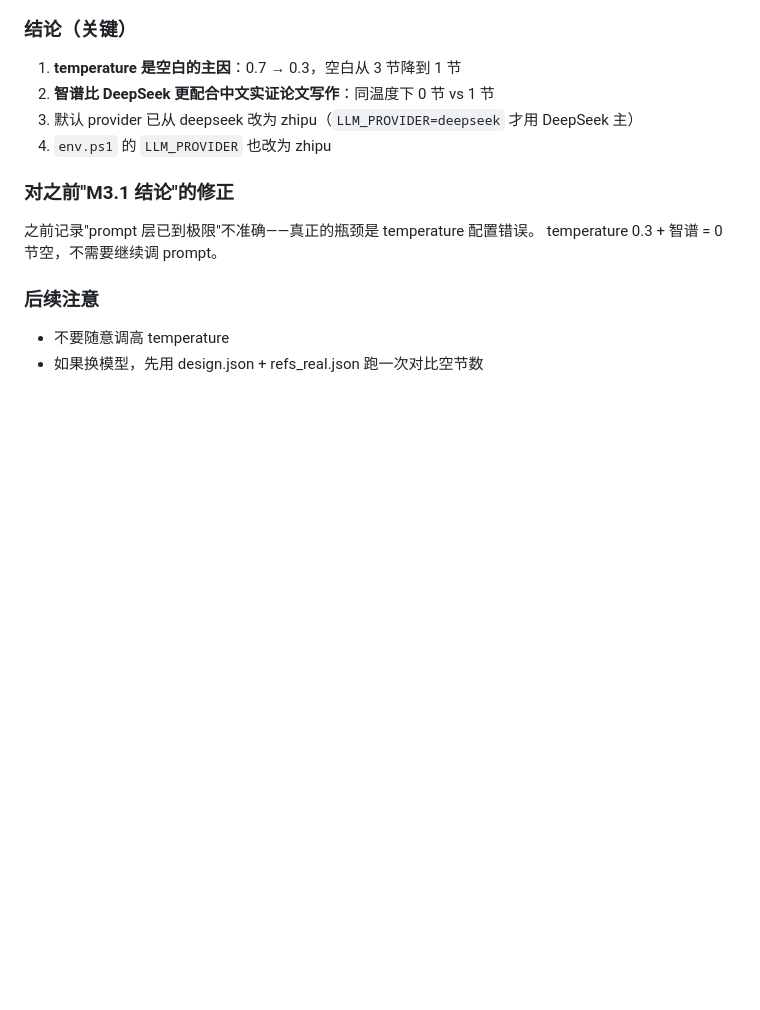
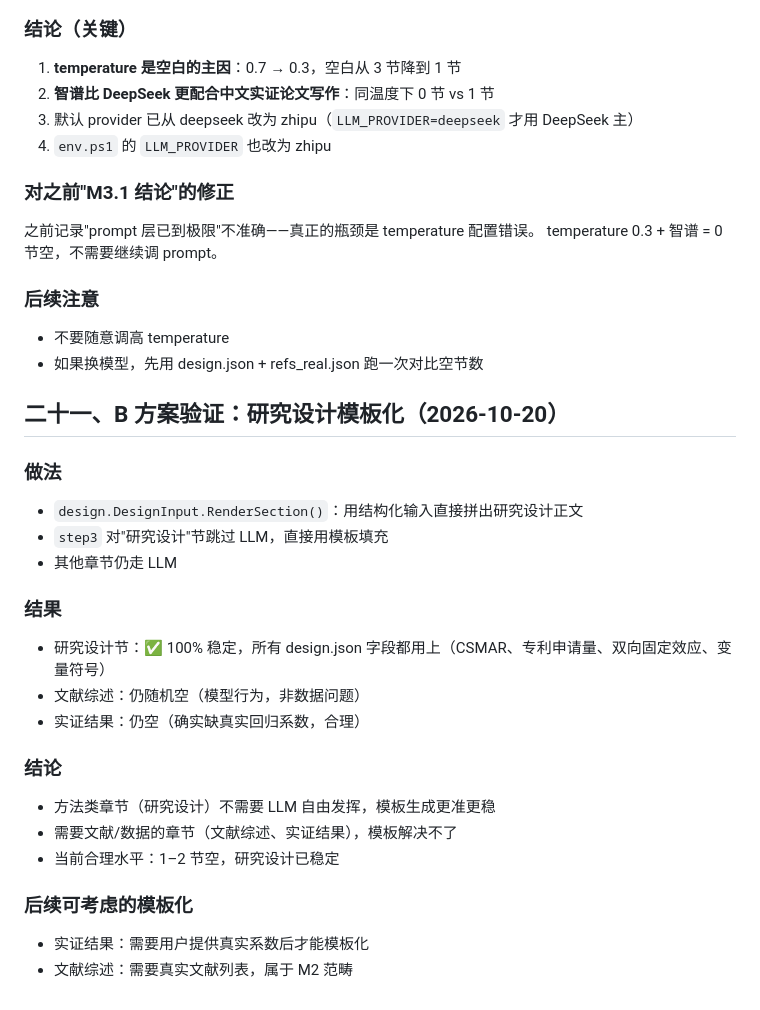
Before and after one commit to xcj123ASD/paperagent, a Markdown page: HANDOFF.md, the part around the change. Rendered like a GitHub page; blank space fills up the shorter version.

Commit message:
docs: 2026-10-20 收工状态记录

```diff
--- a/HANDOFF.md
+++ b/HANDOFF.md
@@ -113,3 +113,23 @@ temperature 0.3 + 智谱 = 0 节空，不需要继续调 prompt。
 ### 后续注意
 - 不要随意调高 temperature
 - 如果换模型，先用 design.json + refs_real.json 跑一次对比空节数
+## 二十一、B 方案验证：研究设计模板化（2026-10-20）
+
+### 做法
+- `design.DesignInput.RenderSection()`：用结构化输入直接拼出研究设计正文
+- `step3` 对"研究设计"节跳过 LLM，直接用模板填充
+- 其他章节仍走 LLM
+
+### 结果
+- 研究设计节：✅ 100% 稳定，所有 design.json 字段都用上（CSMAR、专利申请量、双向固定效应、变量符号）
+- 文献综述：仍随机空（模型行为，非数据问题）
+- 实证结果：仍空（确实缺真实回归系数，合理）
+
+### 结论
+- 方法类章节（研究设计）不需要 LLM 自由发挥，模板生成更准更稳
+- 需要文献/数据的章节（文献综述、实证结果），模板解决不了
+- 当前合理水平：1–2 节空，研究设计已稳定
+
+### 后续可考虑的模板化
+- 实证结果：需要用户提供真实系数后才能模板化
+- 文献综述：需要真实文献列表，属于 M2 范畴
```
